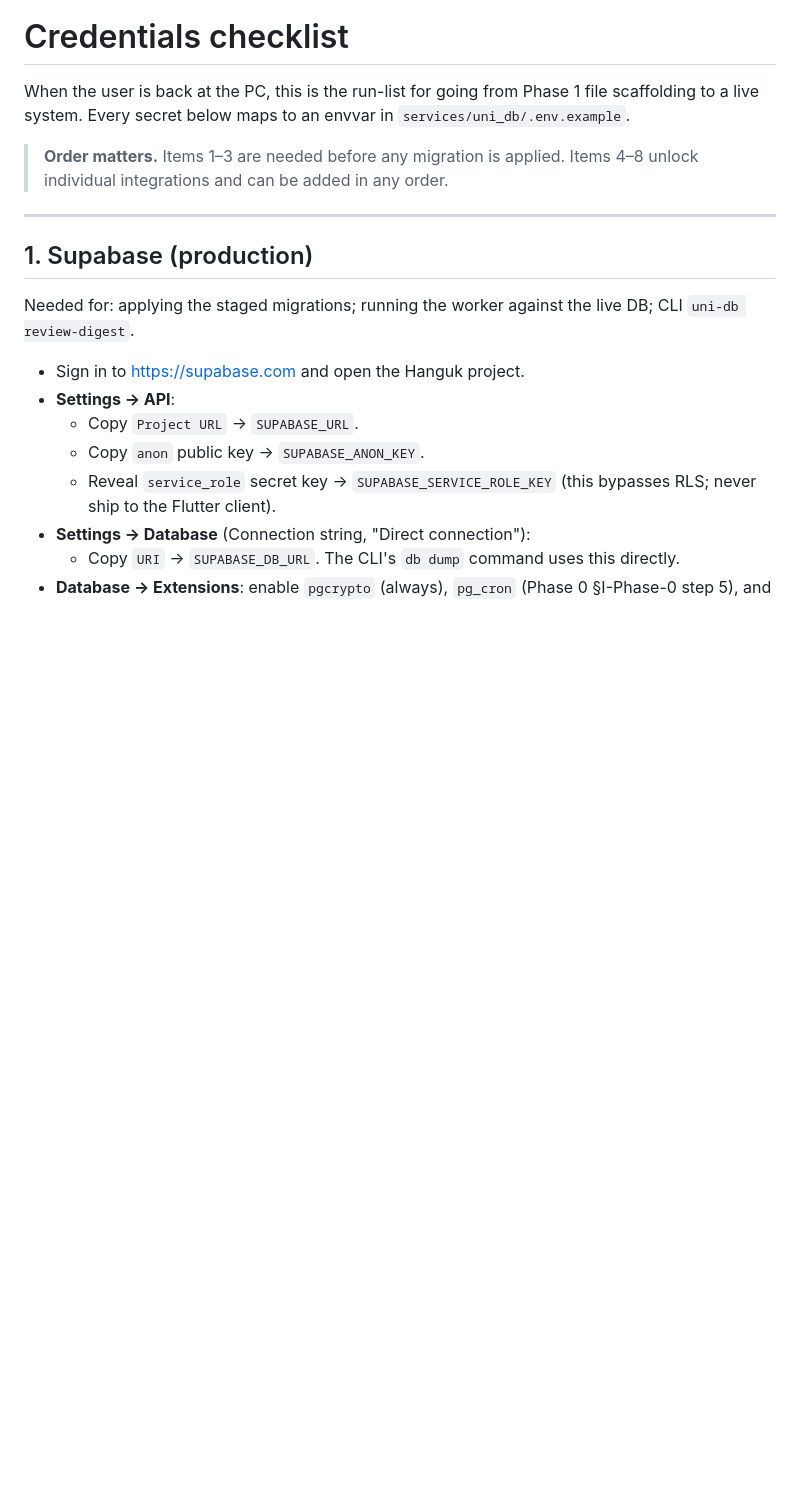
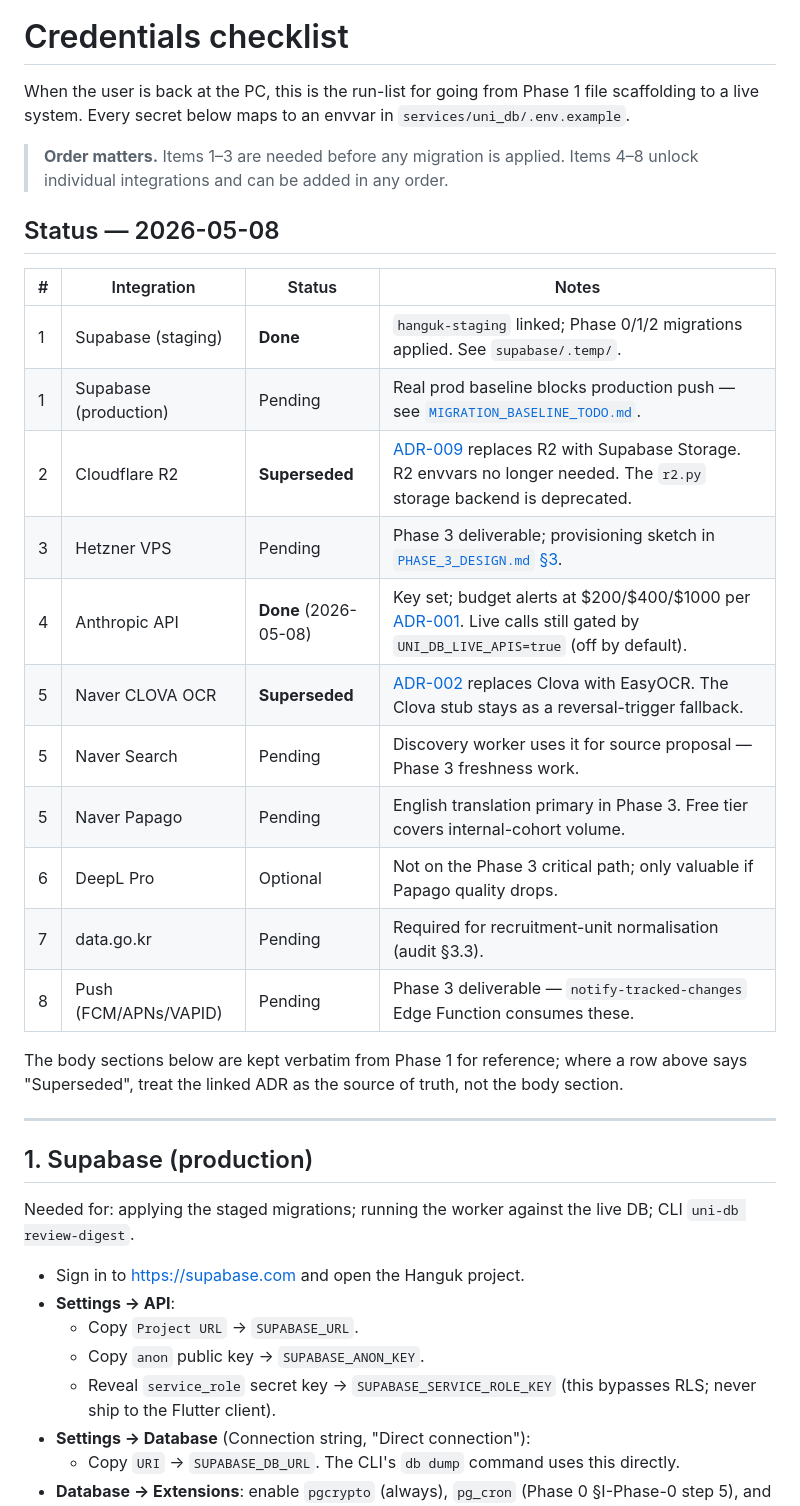
Before and after one commit to asrbekshokirovich-bot/hanguk_app, a Markdown page: docs/credentials.md, the part around the change. Drawn GitHub-style; blank space fills up the shorter version.

Commit message:
docs(uni_db): record Anthropic API gate cleared + add ADR status header
Anthropic API key + billing alerts ($200/$400/$1000 per ADR-001) are
now in place — one of the Phase 3 entry gates from PHASE_3_DESIGN.md
§10 is unblocked. Live calls are still gated by UNI_DB_LIVE_APIS=true
(off by default), so this is a record-keeping change, not a behavioural
one.

Also added a Status header at the top of the run-list:

* Marks integrations 2 (R2) and 5a (CLOVA OCR) as superseded by
  ADRs 009 and 002 respectively, so future readers don't try to
  provision deprecated services.
* Tracks staging-vs-production Supabase progress separately (staging
  done, production gated on real baseline).
* Lists Phase 3-only integrations (Hetzner, Papago, push providers)
  with explicit Pending status pointing at PHASE_3_DESIGN.md sections.

Body sections are kept verbatim — the header points readers at the
ADRs where the body is now stale.

```diff
--- a/docs/credentials.md
+++ b/docs/credentials.md
@@ -7,6 +7,26 @@ an envvar in `services/uni_db/.env.example`.
 > **Order matters.** Items 1–3 are needed before any migration is
 > applied. Items 4–8 unlock individual integrations and can be added in
 > any order.
+
+## Status — 2026-05-08
+
+| # | Integration | Status | Notes |
+|---|---|---|---|
+| 1 | Supabase (staging) | **Done** | `hanguk-staging` linked; Phase 0/1/2 migrations applied. See `supabase/.temp/`. |
+| 1 | Supabase (production) | Pending | Real prod baseline blocks production push — see [`MIGRATION_BASELINE_TODO.md`](../supabase/migrations/MIGRATION_BASELINE_TODO.md). |
+| 2 | Cloudflare R2 | **Superseded** | [ADR-009](decisions/009-pdf-blob-access.md) replaces R2 with Supabase Storage. R2 envvars no longer needed. The `r2.py` storage backend is deprecated. |
+| 3 | Hetzner VPS | Pending | Phase 3 deliverable; provisioning sketch in [`PHASE_3_DESIGN.md` §3](../services/uni_db/PHASE_3_DESIGN.md#3-hetzner-vps-provisioning). |
+| 4 | Anthropic API | **Done** (2026-05-08) | Key set; budget alerts at $200/$400/$1000 per [ADR-001](decisions/001-budget-ceiling.md). Live calls still gated by `UNI_DB_LIVE_APIS=true` (off by default). |
+| 5 | Naver CLOVA OCR | **Superseded** | [ADR-002](decisions/002-ocr-vendor.md) replaces Clova with EasyOCR. The Clova stub stays as a reversal-trigger fallback. |
+| 5 | Naver Search | Pending | Discovery worker uses it for source proposal — Phase 3 freshness work. |
+| 5 | Naver Papago | Pending | English translation primary in Phase 3. Free tier covers internal-cohort volume. |
+| 6 | DeepL Pro | Optional | Not on the Phase 3 critical path; only valuable if Papago quality drops. |
+| 7 | data.go.kr | Pending | Required for recruitment-unit normalisation (audit §3.3). |
+| 8 | Push (FCM/APNs/VAPID) | Pending | Phase 3 deliverable — `notify-tracked-changes` Edge Function consumes these. |
+
+The body sections below are kept verbatim from Phase 1 for reference;
+where a row above says "Superseded", treat the linked ADR as the source
+of truth, not the body section.
 
 ---
 
```
